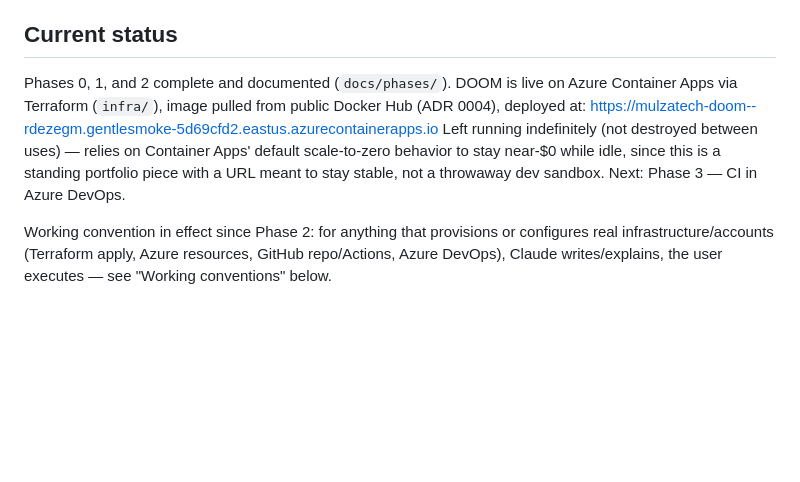
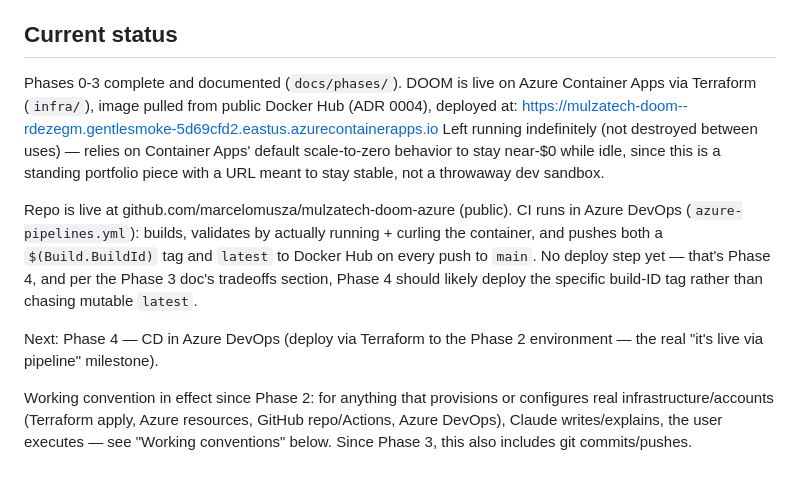
Before and after one commit to marcelomusza/mulzatech-doom-azure, a Markdown page: CLAUDE.md, the part around the change. Drawn GitHub-style; blank space fills up the shorter version.

```diff
--- a/CLAUDE.md
+++ b/CLAUDE.md
@@ -130,16 +130,27 @@ tool disconnected from the rest of the work.
 
 ## Current status
 
-Phases 0, 1, and 2 complete and documented (`docs/phases/`). DOOM is live on
-Azure Container Apps via Terraform (`infra/`), image pulled from public
-Docker Hub (ADR 0004), deployed at:
+Phases 0-3 complete and documented (`docs/phases/`). DOOM is live on Azure
+Container Apps via Terraform (`infra/`), image pulled from public Docker Hub
+(ADR 0004), deployed at:
 https://mulzatech-doom--rdezegm.gentlesmoke-5d69cfd2.eastus.azurecontainerapps.io
 Left running indefinitely (not destroyed between uses) — relies on Container
 Apps' default scale-to-zero behavior to stay near-$0 while idle, since this
 is a standing portfolio piece with a URL meant to stay stable, not a
-throwaway dev sandbox. Next: Phase 3 — CI in Azure DevOps.
+throwaway dev sandbox.
+
+Repo is live at github.com/marcelomusza/mulzatech-doom-azure (public). CI
+runs in Azure DevOps (`azure-pipelines.yml`): builds, validates by actually
+running + curling the container, and pushes both a `$(Build.BuildId)` tag
+and `latest` to Docker Hub on every push to `main`. No deploy step yet —
+that's Phase 4, and per the Phase 3 doc's tradeoffs section, Phase 4 should
+likely deploy the specific build-ID tag rather than chasing mutable `latest`.
+
+Next: Phase 4 — CD in Azure DevOps (deploy via Terraform to the Phase 2
+environment — the real "it's live via pipeline" milestone).
 
 Working convention in effect since Phase 2: for anything that provisions or
 configures real infrastructure/accounts (Terraform apply, Azure resources,
 GitHub repo/Actions, Azure DevOps), Claude writes/explains, the user
-executes — see "Working conventions" below.
+executes — see "Working conventions" below. Since Phase 3, this also
+includes git commits/pushes.
```
Also changed, not shown: README.md (+2 -2 lines), docs/phases/phase-3-ci-azure-devops.md (added, +106 -0 lines).
